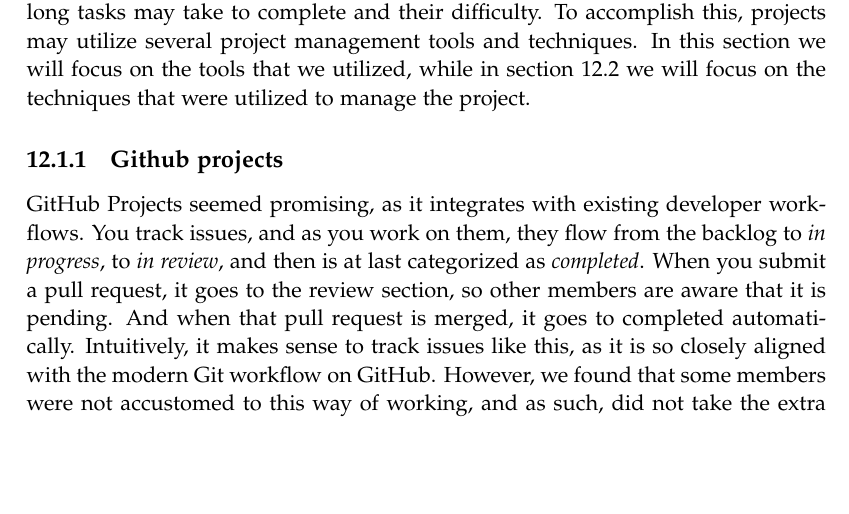
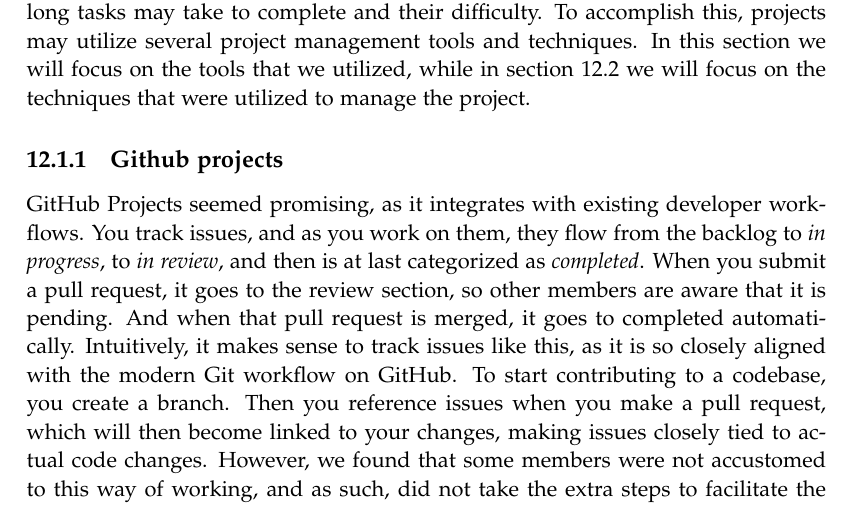
Before and after one commit to chhoumann/p7, a LaTeX thesis (report/master.tex, which reads report/sections/Chapter 11 - Reflection/Project-management.tex): part of page 43 of 49, cut so that both start at the same text, the shorter picture padded with empty space. Compiled offline with pdfLaTeX.

Commit message:
Update report/sections/Chapter 11 - Reflection/Project-management.tex
Co-authored-by: Christian Bager Bach Houmann <christian@bagerbach.com>

```diff
--- a/report/sections/Chapter 11 - Reflection/Project-management.tex
+++ b/report/sections/Chapter 11 - Reflection/Project-management.tex
@@ -5,7 +5,7 @@ One of the primary objectives in any project is to manage the tasks that are gen
 
 \subsection{Github projects}
 GitHub Projects seemed promising, as it integrates with existing developer workflows. You track issues, and as you work on them, they flow from the backlog to \textit{in progress}, to \textit{in review}, and then is at last categorized as \textit{completed}. When you submit a pull request, it goes to the review section, so other members are aware that it is pending. And when that pull request is merged, it goes to completed automatically.
-Intuitively, it makes sense to track issues like this, as it is so closely aligned with the modern Git workflow on GitHub.
+Intuitively, it makes sense to track issues like this, as it is so closely aligned with the modern Git workflow on GitHub. To start contributing to a codebase, you create a branch. Then you reference issues when you make a pull request, which will then become linked to your changes, making issues closely tied to actual code changes.
 However, we found that some members were not accustomed to this way of working, and as such, did not take the extra steps to facilitate the automation, such as marking issues as related to the project.
 When you create a pull request without referencing issues related to the project, you have to manually assign things later. Given that a pull request does not always correlate directly with issues, this is easily forgotten.
 Managing a project generally includes managing non-technical tasks as well, which is hard to track with Projects, as it is very development-specific.
```
